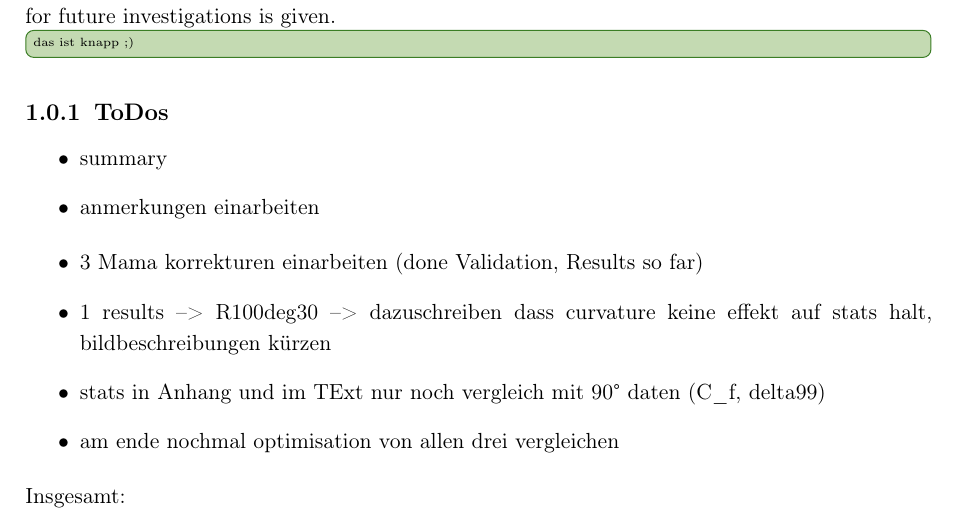
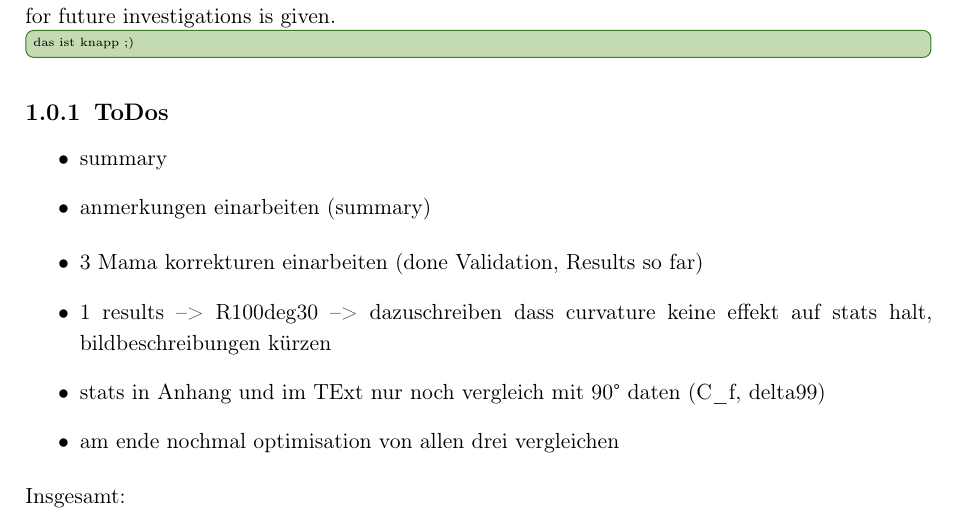
Before and after one commit to MrlnZgl/MA_text, a LaTeX thesis (thesis.tex, which reads chapters/introduction.tex): part of page 24 of 75, cut so that both start at the same text. Compiled offline with pdfLaTeX.

Commit message:
todos geupdatet

```diff
--- a/chapters/introduction.tex
+++ b/chapters/introduction.tex
@@ -78,7 +78,7 @@ Finally, the key findings are summarised and an outlook for future investigation
 
 \begin{itemize}
     \item summary
-    \item anmerkungen einarbeiten
+    \item anmerkungen einarbeiten (summary)
 \end{itemize}
 
 \begin{itemize}
```
Also changed, not shown: 3 other files.
